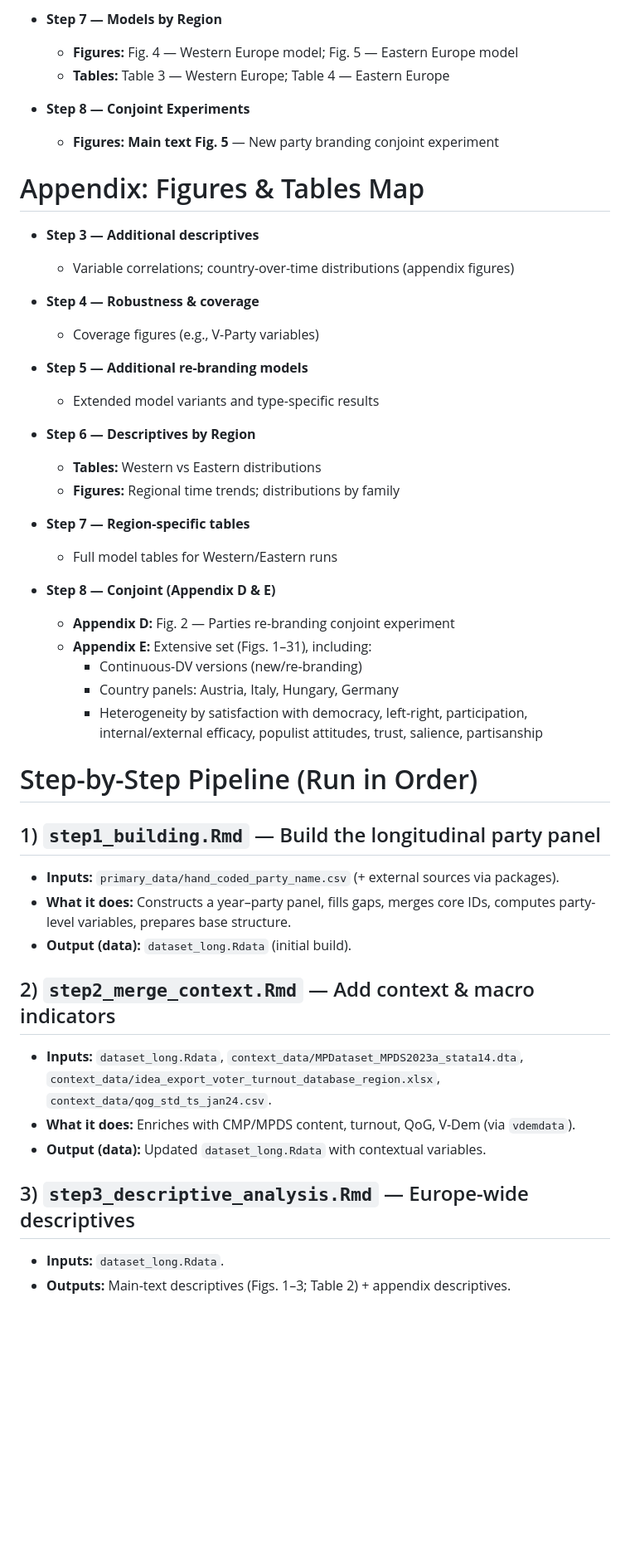
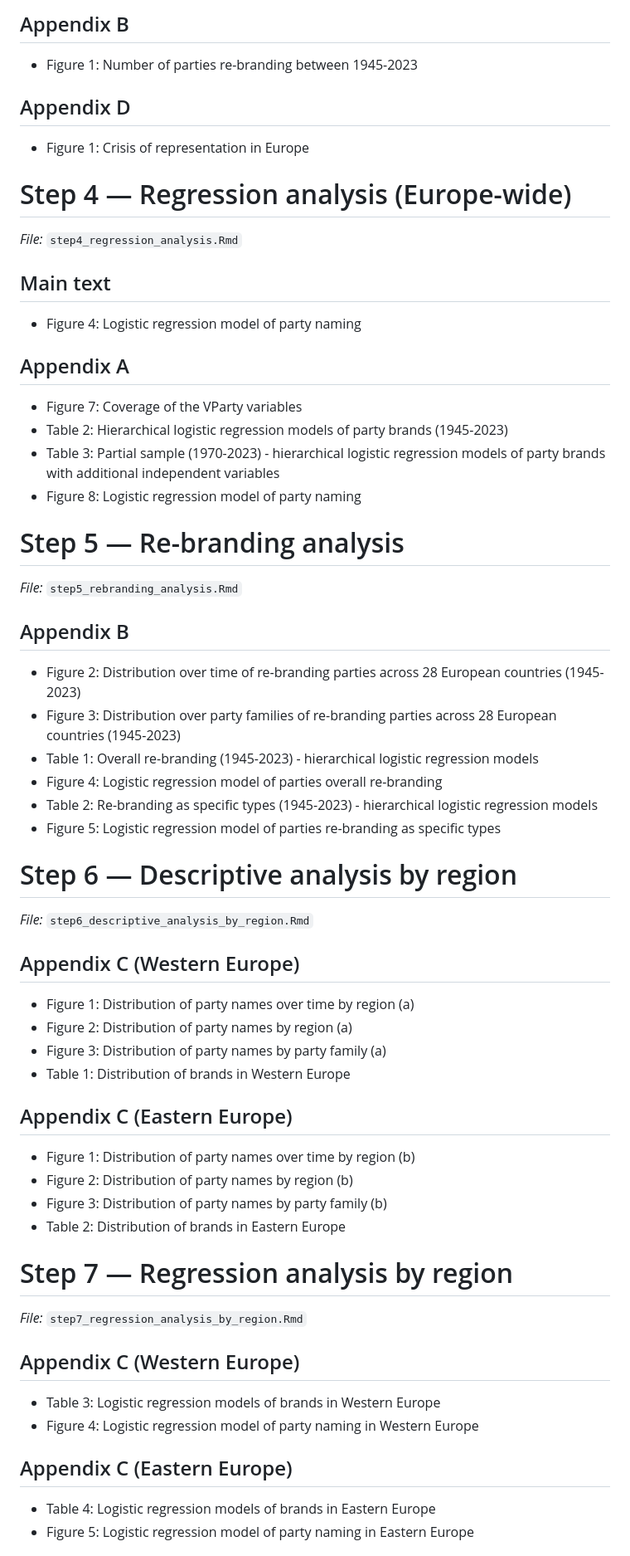
Before and after one commit to eborbath/party_brands, a Markdown page: README.md, the part around one of its changes. Shown at 83% size. Drawn GitHub-style; blank space fills up the shorter version.

```diff
--- a/README.md
+++ b/README.md
@@ -62,49 +62,56 @@ Install any missing packages before running.
 
-- **Step 7 — Models by Region**
-  - **Figures:** Fig. 4 — Western Europe model; Fig. 5 — Eastern Europe model
-  - **Tables:** Table 3 — Western Europe; Table 4 — Eastern Europe
+## Appendix B
+- Figure 1: Number of parties re-branding between 1945-2023
 
-- **Step 8 — Conjoint Experiments**
-  - **Figures:** **Main text Fig. 5** — New party branding conjoint experiment
+## Appendix D
+- Figure 1: Crisis of representation in Europe
 
-# Appendix: Figures & Tables Map
+# Step 4 — Regression analysis (Europe-wide)
+*File:* `step4_regression_analysis.Rmd`
 
-- **Step 3 — Additional descriptives**
-  - Variable correlations; country-over-time distributions (appendix figures)
+## Main text
+- Figure 4: Logistic regression model of party naming
 
-- **Step 4 — Robustness & coverage**
-  - Coverage figures (e.g., V-Party variables)
+## Appendix A
+- Figure 7: Coverage of the VParty variables
+- Table 2: Hierarchical logistic regression models of party brands (1945-2023)
+- Table 3: Partial sample (1970-2023) - hierarchical logistic regression models of party brands with additional independent variables
+- Figure 8: Logistic regression model of party naming
 
-- **Step 5 — Additional re-branding models**
-  - Extended model variants and type-specific results
+# Step 5 — Re-branding analysis
+*File:* `step5_rebranding_analysis.Rmd`
 
-- **Step 6 — Descriptives by Region**
-  - **Tables:** Western vs Eastern distributions
-  - **Figures:** Regional time trends; distributions by family
+## Appendix B
+- Figure 2: Distribution over time of re-branding parties across 28 European countries (1945-2023)
+- Figure 3: Distribution over party families of re-branding parties across 28 European countries (1945-2023)
+- Table 1: Overall re-branding (1945-2023) - hierarchical logistic regression models
+- Figure 4: Logistic regression model of parties overall re-branding
+- Table 2: Re-branding as specific types (1945-2023) - hierarchical logistic regression models
+- Figure 5: Logistic regression model of parties re-branding as specific types
 
-- **Step 7 — Region-specific tables**
-  - Full model tables for Western/Eastern runs
+# Step 6 — Descriptive analysis by region
+*File:* `step6_descriptive_analysis_by_region.Rmd`
 
-- **Step 8 — Conjoint (Appendix D & E)**
-  - **Appendix D:** Fig. 2 — Parties re-branding conjoint experiment
-  - **Appendix E:** Extensive set (Figs. 1–31), including:
-    - Continuous-DV versions (new/re-branding)
-    - Country panels: Austria, Italy, Hungary, Germany
-    - Heterogeneity by satisfaction with democracy, left-right, participation, internal/external efficacy, populist attitudes, trust, salience, partisanship
+## Appendix C (Western Europe)
+- Figure 1: Distribution of party names over time by region (a)
+- Figure 2: Distribution of party names by region (a)
+- Figure 3: Distribution of party names by party family (a)
+- Table 1: Distribution of brands in Western Europe
 
-# Step-by-Step Pipeline (Run in Order)
+## Appendix C (Eastern Europe)
+- Figure 1: Distribution of party names over time by region (b)
+- Figure 2: Distribution of party names by region (b)
+- Figure 3: Distribution of party names by party family (b)
+- Table 2: Distribution of brands in Eastern Europe
 
-## 1) `step1_building.Rmd` — Build the longitudinal party panel
-- **Inputs:** `primary_data/hand_coded_party_name.csv` (+ external sources via packages).
-- **What it does:** Constructs a year–party panel, fills gaps, merges core IDs, computes party-level variables, prepares base structure.
-- **Output (data):** `dataset_long.Rdata` (initial build).
+# Step 7 — Regression analysis by region
+*File:* `step7_regression_analysis_by_region.Rmd`
 
-## 2) `step2_merge_context.Rmd` — Add context & macro indicators
-- **Inputs:** `dataset_long.Rdata`, `context_data/MPDataset_MPDS2023a_stata14.dta`, `context_data/idea_export_voter_turnout_database_region.xlsx`, `context_data/qog_std_ts_jan24.csv`.
-- **What it does:** Enriches with CMP/MPDS content, turnout, QoG, V-Dem (via `vdemdata`).
-- **Output (data):** Updated `dataset_long.Rdata` with contextual variables.
+## Appendix C (Western Europe)
+- Table 3: Logistic regression models of brands in Western Europe
+- Figure 4: Logistic regression model of party naming in Western Europe
 
-## 3) `step3_descriptive_analysis.Rmd` — Europe-wide descriptives
-- **Inputs:** `dataset_long.Rdata`.
-- **Outputs:** Main-text descriptives (Figs. 1–3; Table 2) + appendix descriptives.
+## Appendix C (Eastern Europe)
+- Table 4: Logistic regression models of brands in Eastern Europe
+- Figure 5: Logistic regression model of party naming in Eastern Europe
 
```
Also changed, not shown: other parts of README.md (+71 -52 lines).
